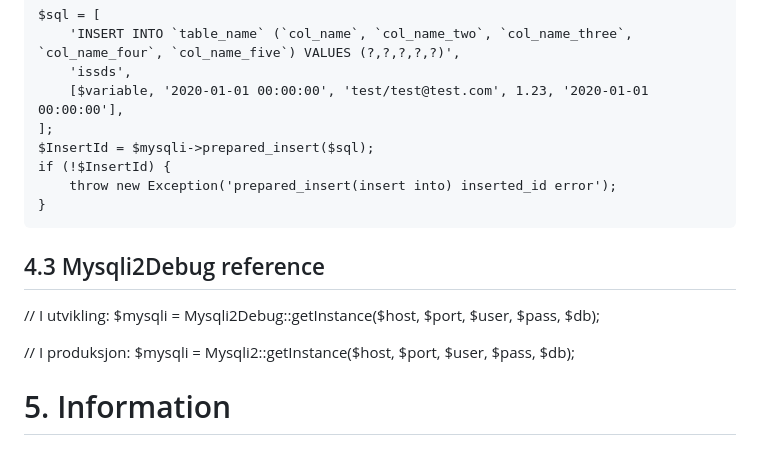
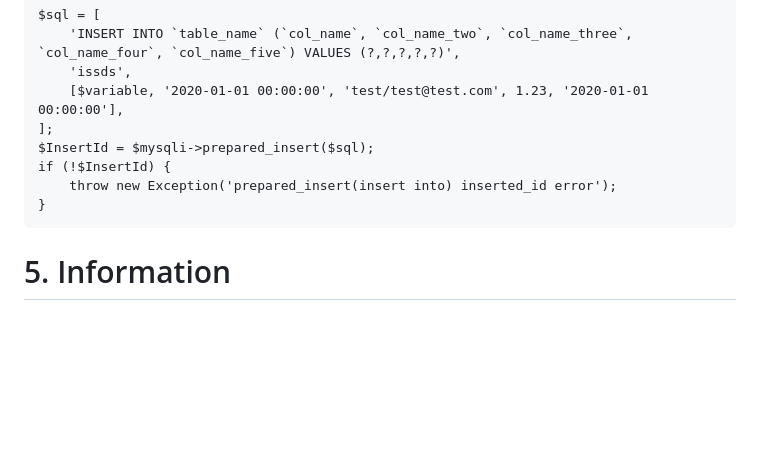
Before and after one commit to steinhaug/mysqli, a Markdown page: README.md, the part around the change printed below. GitHub-like rendering; blank space fills up the shorter version.

```diff
--- a/README.md
+++ b/README.md
@@ -124,14 +140,6 @@ Prepared insert:
         throw new Exception('prepared_insert(insert into) inserted_id error');
     }
 
-## 4.3 Mysqli2Debug reference
-
-// I utvikling:
-$mysqli = Mysqli2Debug::getInstance($host, $port, $user, $pass, $db);
-
-// I produksjon:
-$mysqli = Mysqli2::getInstance($host, $port, $user, $pass, $db);
-
 # 5. Information
 
 ## 5.1 License
```
Also changed, not shown: other parts of README.md (+30 -14 lines).
